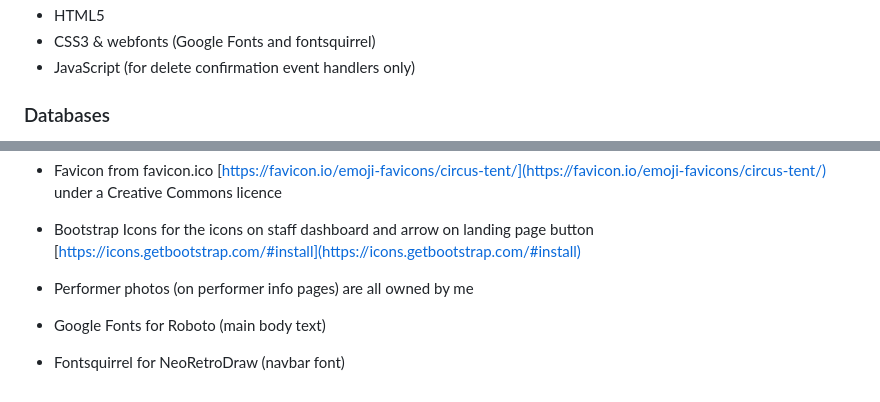
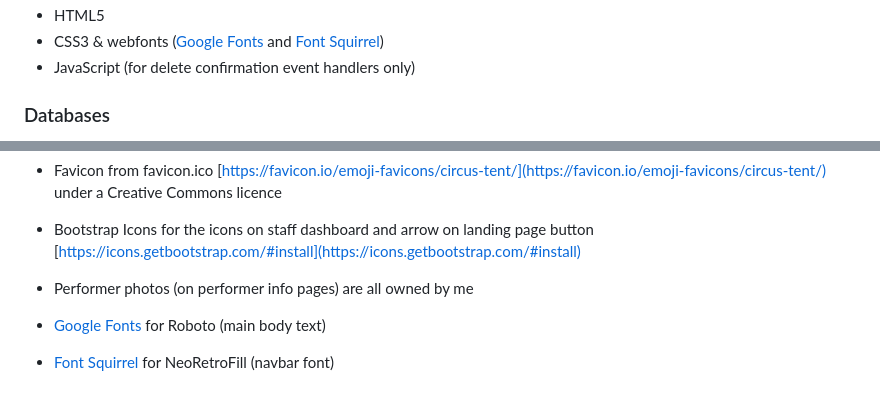
Before and after one commit to charleymroberts/events-manager, a Markdown page: README.md, 2 parts joined by grey strips. Drawn GitHub-style.

Commit message:
Add links to technologies and credits sections of readme

```diff
--- a/README.md
+++ b/README.md
@@ -344,5 +344,5 @@ This could include:
 - HTML5
-- CSS3 & webfonts (Google Fonts and fontsquirrel)
+- CSS3 & webfonts ([Google Fonts](https://fonts.google.com/) and [Font Squirrel](https://www.fontsquirrel.com/))
 - JavaScript (for delete confirmation event handlers only)
 
 ### Databases
@@ -522,6 +522,6 @@ https://pypi.org/project/django-bootstrap5/
 -   Bootstrap Icons for the icons on staff dashboard and arrow on landing page button [https://icons.getbootstrap.com/#install](https://icons.getbootstrap.com/#install)
 -   Performer photos (on performer info pages) are all owned by me
 
--   Google Fonts for Roboto (main body text)
+-   [Google Fonts](https://fonts.google.com/) for Roboto (main body text)
 
--   Fontsquirrel for NeoRetroDraw (navbar font)
+-   [Font Squirrel](https://fonts.google.com/) for NeoRetroFill (navbar font)
```
Also changed, not shown: other parts of README.md (+9 -9 lines).
